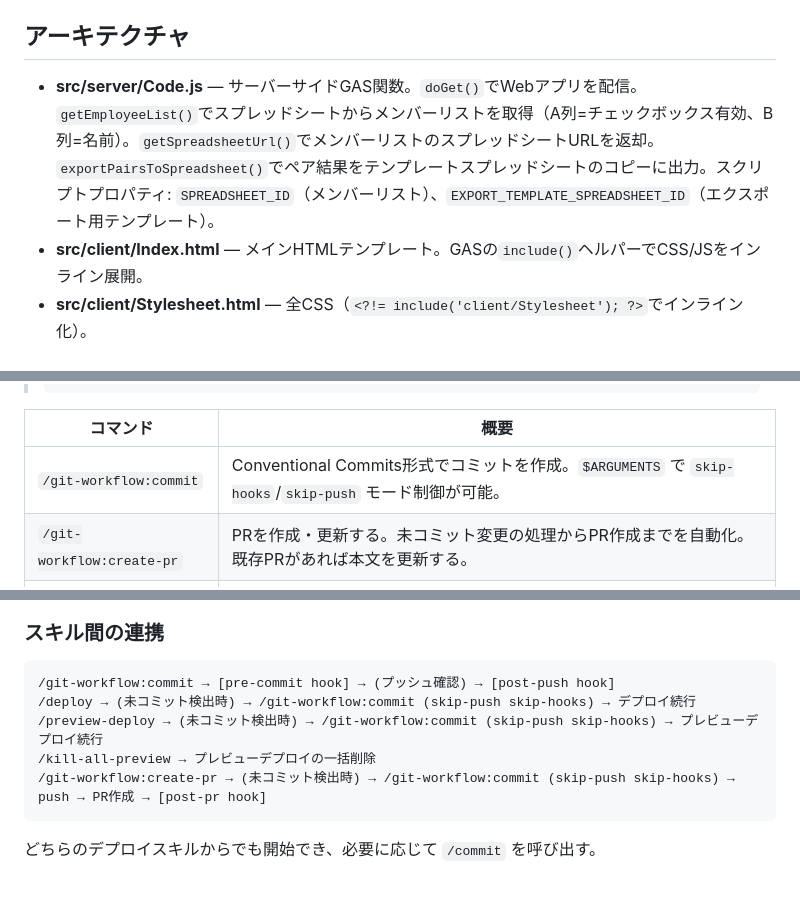
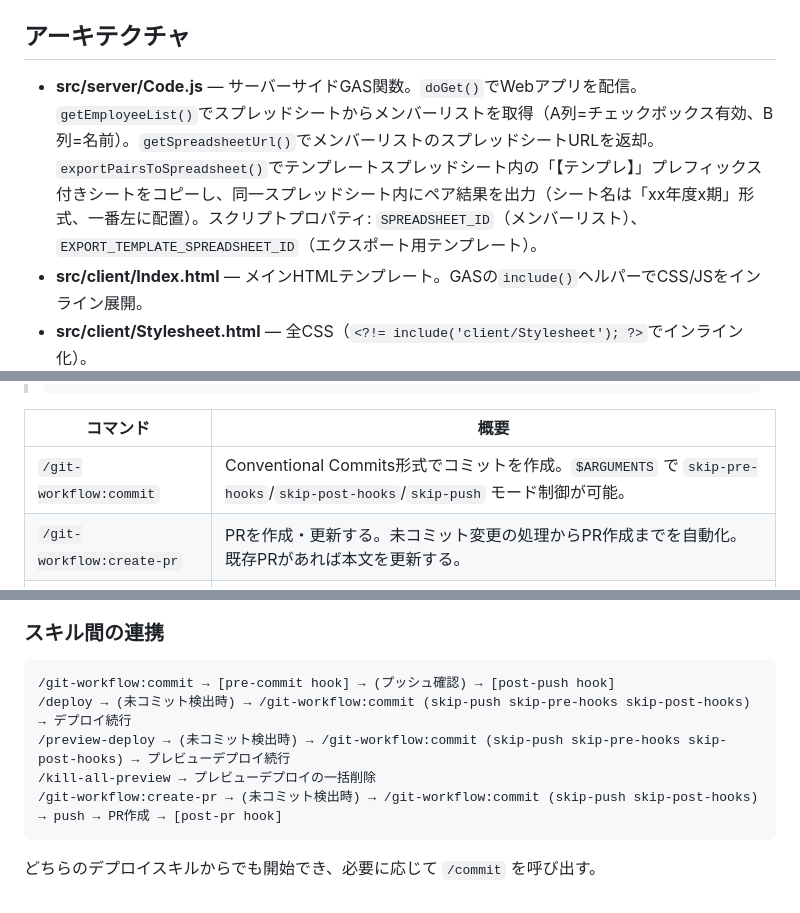
Before and after one commit to yoshiyasuko/pair-shaffule-app, a Markdown page: CLAUDE.md, 3 parts joined by grey strips. Drawn GitHub-style.

Commit message:
docs(claude-md): update export description and skill hook arguments
Reflect the new sheet-copy export strategy and the refined
skip-pre-hooks/skip-post-hooks arguments introduced in the
git-workflow plugin.

````diff
--- a/CLAUDE.md
+++ b/CLAUDE.md
@@ -24,7 +24,7 @@ GitHub Actionsにより、mainブランチへのPRマージ時に自動でproduc
 
 ## アーキテクチャ
 
-- **src/server/Code.js** — サーバーサイドGAS関数。`doGet()`でWebアプリを配信。`getEmployeeList()`でスプレッドシートからメンバーリストを取得（A列=チェックボックス有効、B列=名前）。`getSpreadsheetUrl()`でメンバーリストのスプレッドシートURLを返却。`exportPairsToSpreadsheet()`でペア結果をテンプレートスプレッドシートのコピーに出力。スクリプトプロパティ: `SPREADSHEET_ID`（メンバーリスト）、`EXPORT_TEMPLATE_SPREADSHEET_ID`（エクスポート用テンプレート）。
+- **src/server/Code.js** — サーバーサイドGAS関数。`doGet()`でWebアプリを配信。`getEmployeeList()`でスプレッドシートからメンバーリストを取得（A列=チェックボックス有効、B列=名前）。`getSpreadsheetUrl()`でメンバーリストのスプレッドシートURLを返却。`exportPairsToSpreadsheet()`でテンプレートスプレッドシート内の「【テンプレ】」プレフィックス付きシートをコピーし、同一スプレッドシート内にペア結果を出力（シート名は「xx年度x期」形式、一番左に配置）。スクリプトプロパティ: `SPREADSHEET_ID`（メンバーリスト）、`EXPORT_TEMPLATE_SPREADSHEET_ID`（エクスポート用テンプレート）。
 - **src/client/Index.html** — メインHTMLテンプレート。GASの`include()`ヘルパーでCSS/JSをインライン展開。
 - **src/client/Stylesheet.html** — 全CSS（`<?!= include('client/Stylesheet'); ?>`でインライン化）。
 - **src/client/JavaScript.html** — 全クライアントサイドJS（`<?!= include('client/JavaScript'); ?>`でインライン化）。単一のIIFEで、状態管理・Fisher-Yatesシャッフル・ペア生成・カード描画・Web Audio API効果音・Canvas紙吹雪アニメーションを含む。
@@ -53,7 +53,7 @@ GitHub Actionsにより、mainブランチへのPRマージ時に自動でproduc
 
 | コマンド | 概要 |
 |---------|------|
-| `/git-workflow:commit` | Conventional Commits形式でコミットを作成。`$ARGUMENTS` で `skip-hooks`/`skip-push` モード制御が可能。 |
+| `/git-workflow:commit` | Conventional Commits形式でコミットを作成。`$ARGUMENTS` で `skip-pre-hooks`/`skip-post-hooks`/`skip-push` モード制御が可能。 |
 | `/git-workflow:create-pr` | PRを作成・更新する。未コミット変更の処理からPR作成までを自動化。既存PRがあれば本文を更新する。 |
 | `/git-workflow:sync-main` | mainブランチに切り替えて最新化し、リモートで削除済みのローカルブランチをクリーンアップする。 |
 
@@ -79,10 +79,10 @@ GitHub Actionsにより、mainブランチへのPRマージ時に自動でproduc
 
 ```
 /git-workflow:commit → [pre-commit hook] → (プッシュ確認) → [post-push hook]
-/deploy → (未コミット検出時) → /git-workflow:commit (skip-push skip-hooks) → デプロイ続行
-/preview-deploy → (未コミット検出時) → /git-workflow:commit (skip-push skip-hooks) → プレビューデプロイ続行
+/deploy → (未コミット検出時) → /git-workflow:commit (skip-push skip-pre-hooks skip-post-hooks) → デプロイ続行
+/preview-deploy → (未コミット検出時) → /git-workflow:commit (skip-push skip-pre-hooks skip-post-hooks) → プレビューデプロイ続行
 /kill-all-preview → プレビューデプロイの一括削除
-/git-workflow:create-pr → (未コミット検出時) → /git-workflow:commit (skip-push skip-hooks) → push → PR作成 → [post-pr hook]
+/git-workflow:create-pr → (未コミット検出時) → /git-workflow:commit (skip-push skip-post-hooks) → push → PR作成 → [post-pr hook]
 ```
 
 どちらのデプロイスキルからでも開始でき、必要に応じて `/commit` を呼び出す。
````
